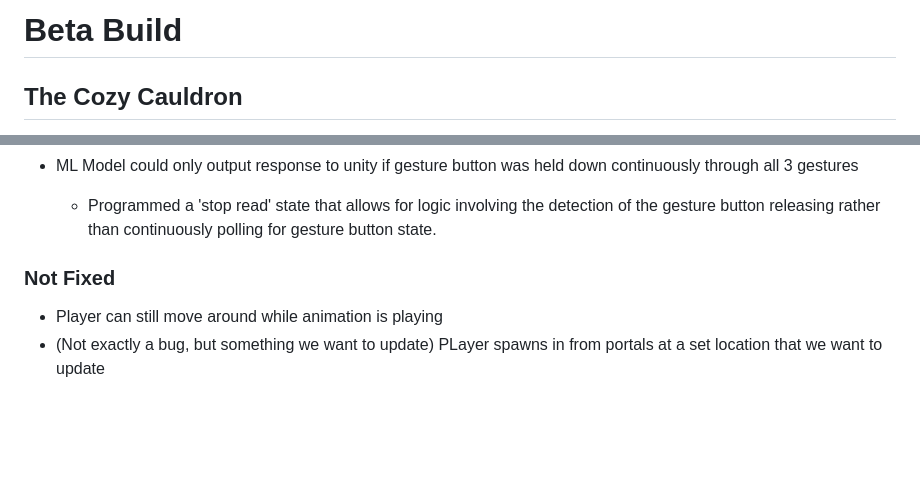
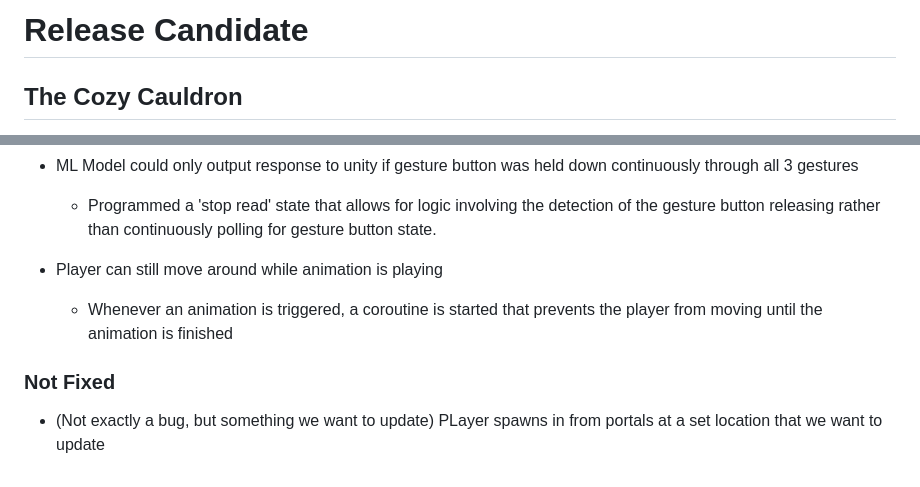
Before and after one commit to Cozy-Cauldron/Cozy-Cauldron, a Markdown page: README.md, 2 parts joined by grey strips. Drawn GitHub-style; blank space fills up the shorter version.

Commit message:
Revise README for Release Candidate
Updated README to reflect project status and details.

```diff
--- a/README.md
+++ b/README.md
@@ -1,4 +1,4 @@
-# Beta Build
+# Release Candidate
 
 ## The Cozy Cauldron
 
@@ -114,9 +114,11 @@ Data collected via hardware -> interpretation algorithm -> output interface -> g
 
   * Programmed a 'stop read' state that allows for logic involving the detection of the gesture button releasing rather than continuously polling for gesture button state.
 
+* Player can still move around while animation is playing
+
+  * Whenever an animation is triggered, a coroutine is started that prevents the player from moving until the animation is finished
 
 
 ### Not Fixed
 
-* Player can still move around while animation is playing
 * (Not exactly a bug, but something we want to update) PLayer spawns in from portals at a set location that we want to update
```
